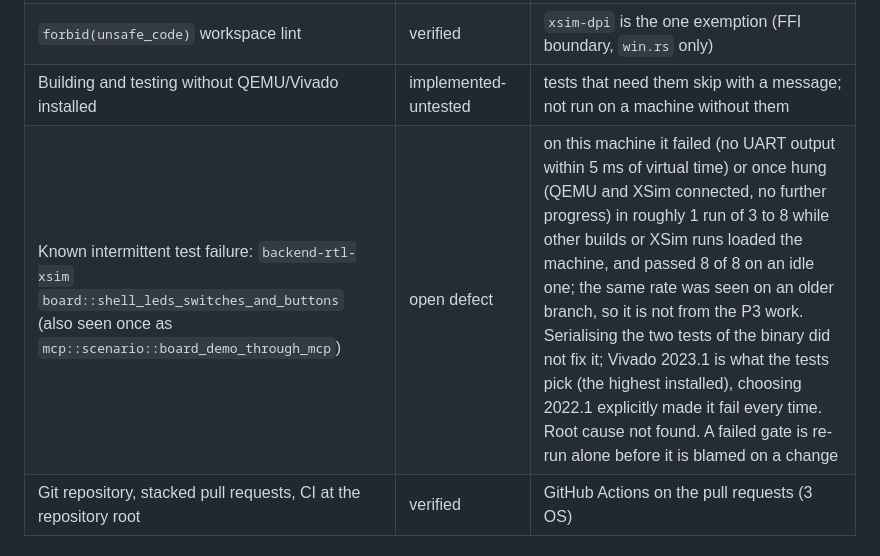
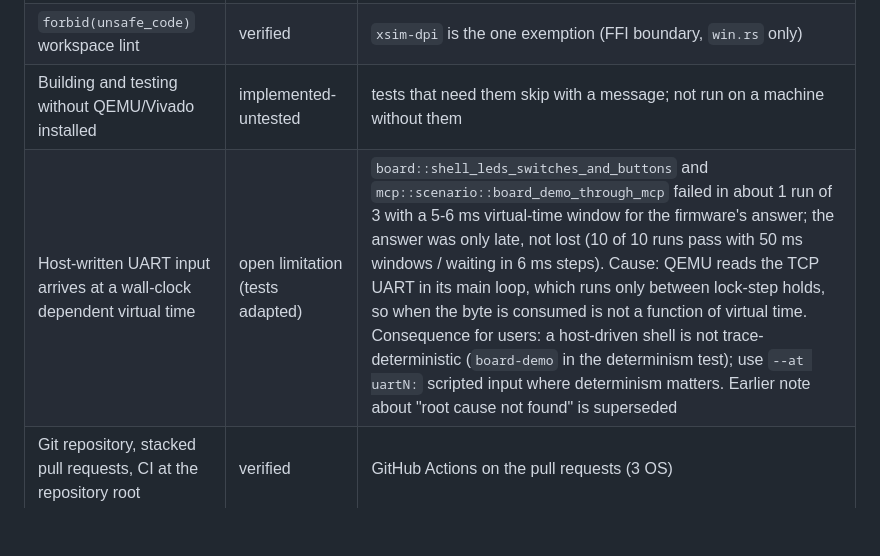
Before and after one commit to abgocmez/fpga-sim, a Markdown page: zynqsim/docs/STATUS.md, the part around the change. GitHub-like rendering; blank space fills up the shorter version.

Commit message:
STATUS: record the UART input timing finding
Co-Authored-By: Claude Sonnet 5.5 <noreply@anthropic.com>

```diff
--- a/zynqsim/docs/STATUS.md
+++ b/zynqsim/docs/STATUS.md
@@ -554,7 +554,7 @@ They show that inputs do not panic or hang. They do not show that the answers ar
 | Linux and macOS | verified (build, lints, tests without Xilinx tools) | GitHub Actions run 38731290203 on `ubuntu-latest`, `windows-latest` and `macos-latest`: fmt, clippy `-D warnings` (incl. the freestanding DPI crate), `cargo test --workspace --no-fail-fast` and the release build all pass. Hosted runners have no QEMU or Vivado, so every test that needs them **skips**; those are verified only on the Windows development machine. The first hosted run found three real problems (workflow in the wrong directory, `freestanding` feature broken off Windows, a CRLF-dependent test) and the Linux WSL run earlier found an ordering bug in the XSim adapter |
 | `forbid(unsafe_code)` workspace lint | verified | `xsim-dpi` is the one exemption (FFI boundary, `win.rs` only) |
 | Building and testing without QEMU/Vivado installed | implemented-untested | tests that need them skip with a message; not run on a machine without them |
-| Known intermittent test failure: `backend-rtl-xsim` `board::shell_leds_switches_and_buttons` (also seen once as `mcp::scenario::board_demo_through_mcp`) | open defect | on this machine it failed (no UART output within 5 ms of virtual time) or once hung (QEMU and XSim connected, no further progress) in roughly 1 run of 3 to 8 while other builds or XSim runs loaded the machine, and passed 8 of 8 on an idle one; the same rate was seen on an older branch, so it is not from the P3 work. Serialising the two tests of the binary did not fix it; Vivado 2023.1 is what the tests pick (the highest installed), choosing 2022.1 explicitly made it fail every time. Root cause not found. A failed gate is re-run alone before it is blamed on a change |
+| Host-written UART input arrives at a wall-clock dependent virtual time | open limitation (tests adapted) | `board::shell_leds_switches_and_buttons` and `mcp::scenario::board_demo_through_mcp` failed in about 1 run of 3 with a 5-6 ms virtual-time window for the firmware's answer; the answer was only late, not lost (10 of 10 runs pass with 50 ms windows / waiting in 6 ms steps). Cause: QEMU reads the TCP UART in its main loop, which runs only between lock-step holds, so when the byte is consumed is not a function of virtual time. Consequence for users: a host-driven shell is not trace-deterministic (`board-demo` in the determinism test); use `--at uartN:` scripted input where determinism matters. Earlier note about "root cause not found" is superseded |
 | Git repository, stacked pull requests, CI at the repository root | verified | GitHub Actions on the pull requests (3 OS) |
 
 ## Packaging and distribution (milestone P4)
```
